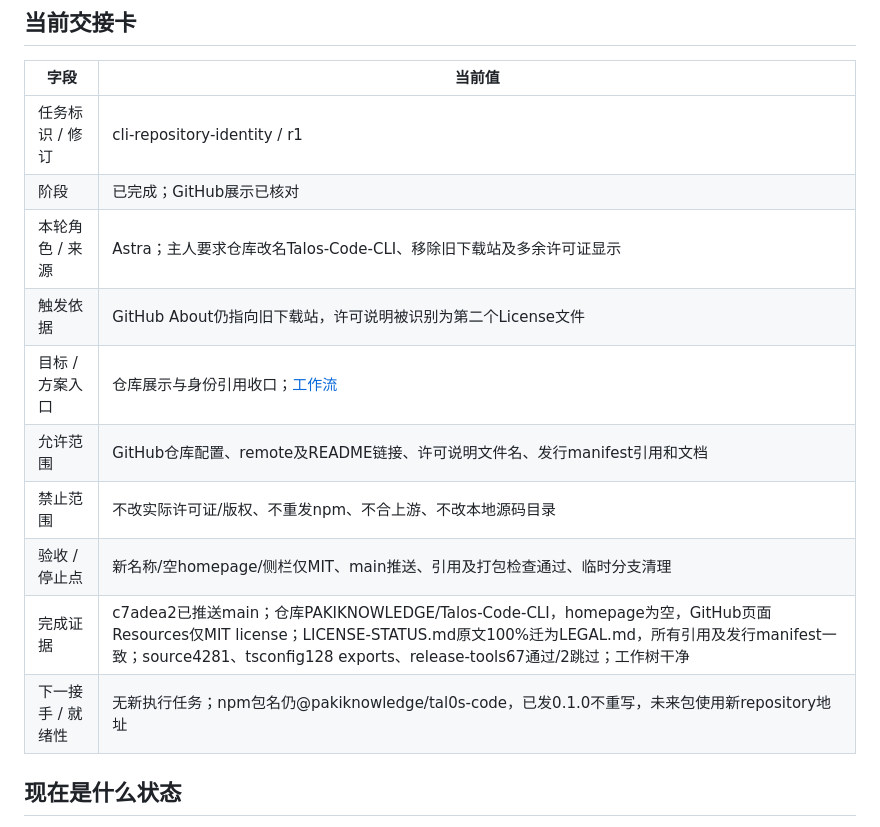
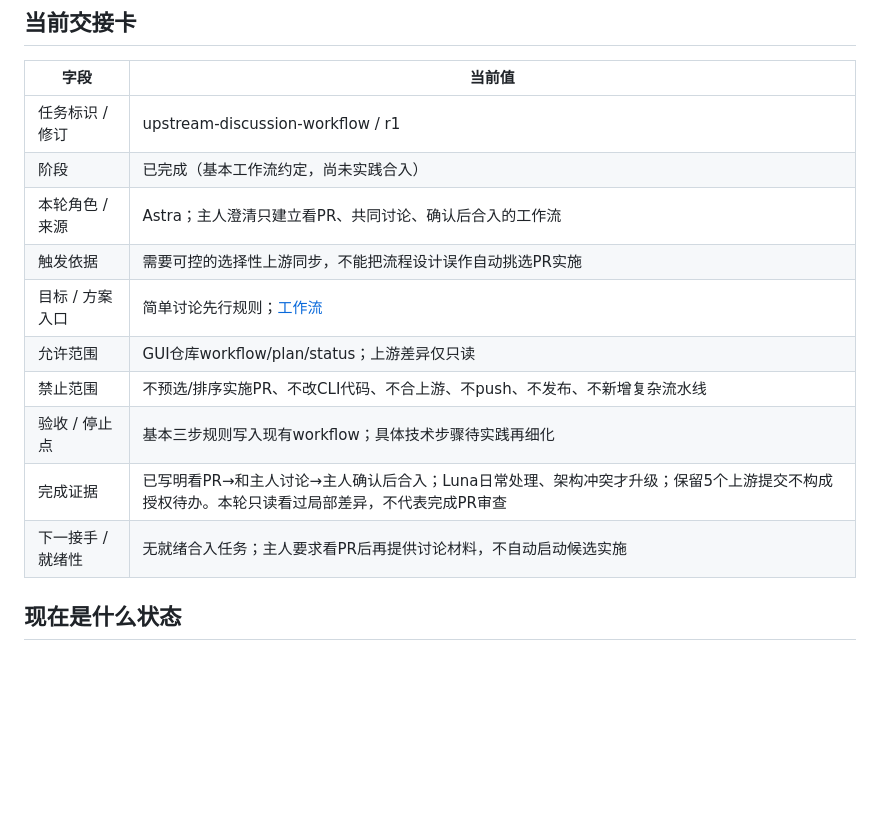
Before and after one commit to PAKIKNOWLEDGE/T3rra-C0d3-Talos, a Markdown page: docs/status.md, the part around the change. Rendered like a GitHub page; blank space fills up the shorter version.

Commit message:
docs: require discussion before selective upstream integration

```diff
--- a/docs/status.md
+++ b/docs/status.md
@@ -6,16 +6,16 @@
 
 | 字段 | 当前值 |
 | --- | --- |
-| 任务标识 / 修订 | cli-repository-identity / r1 |
-| 阶段 | 已完成；GitHub展示已核对 |
-| 本轮角色 / 来源 | Astra；主人要求仓库改名Talos-Code-CLI、移除旧下载站及多余许可证显示 |
-| 触发依据 | GitHub About仍指向旧下载站，许可说明被识别为第二个License文件 |
-| 目标 / 方案入口 | 仓库展示与身份引用收口；[工作流](workflow.md) |
-| 允许范围 | GitHub仓库配置、remote及README链接、许可说明文件名、发行manifest引用和文档 |
-| 禁止范围 | 不改实际许可证/版权、不重发npm、不合上游、不改本地源码目录 |
-| 验收 / 停止点 | 新名称/空homepage/侧栏仅MIT、main推送、引用及打包检查通过、临时分支清理 |
-| 完成证据 | c7adea2已推送main；仓库PAKIKNOWLEDGE/Talos-Code-CLI，homepage为空，GitHub页面Resources仅MIT license；LICENSE-STATUS.md原文100%迁为LEGAL.md，所有引用及发行manifest一致；source4281、tsconfig128 exports、release-tools67通过/2跳过；工作树干净 |
-| 下一接手 / 就绪性 | 无新执行任务；npm包名仍@pakiknowledge/tal0s-code，已发0.1.0不重写，未来包使用新repository地址 |
+| 任务标识 / 修订 | upstream-discussion-workflow / r1 |
+| 阶段 | 已完成（基本工作流约定，尚未实践合入） |
+| 本轮角色 / 来源 | Astra；主人澄清只建立看PR、共同讨论、确认后合入的工作流 |
+| 触发依据 | 需要可控的选择性上游同步，不能把流程设计误作自动挑选PR实施 |
+| 目标 / 方案入口 | 简单讨论先行规则；[工作流](workflow.md#选择性接收上游-pr) |
+| 允许范围 | GUI仓库workflow/plan/status；上游差异仅只读 |
+| 禁止范围 | 不预选/排序实施PR、不改CLI代码、不合上游、不push、不发布、不新增复杂流水线 |
+| 验收 / 停止点 | 基本三步规则写入现有workflow；具体技术步骤待实践再细化 |
+| 完成证据 | 已写明看PR→和主人讨论→主人确认后合入；Luna日常处理、架构冲突才升级；保留5个上游提交不构成授权待办。本轮只读看过局部差异，不代表完成PR审查 |
+| 下一接手 / 就绪性 | 无就绪合入任务；主人要求看PR后再提供讨论材料，不自动启动候选实施 |
 
 ## 现在是什么状态
 
```
Also changed, not shown: docs/plan.md (+1 -1 lines), docs/workflow.md (+11 -0 lines).
